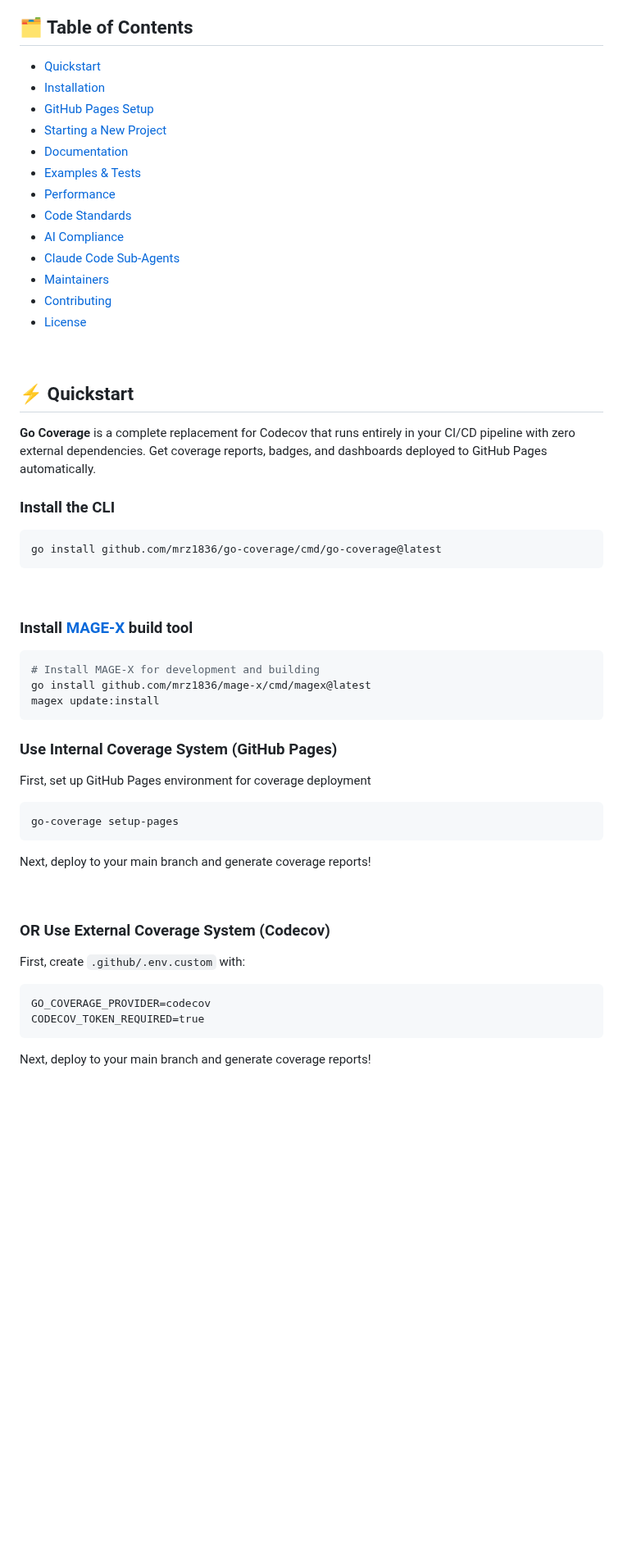
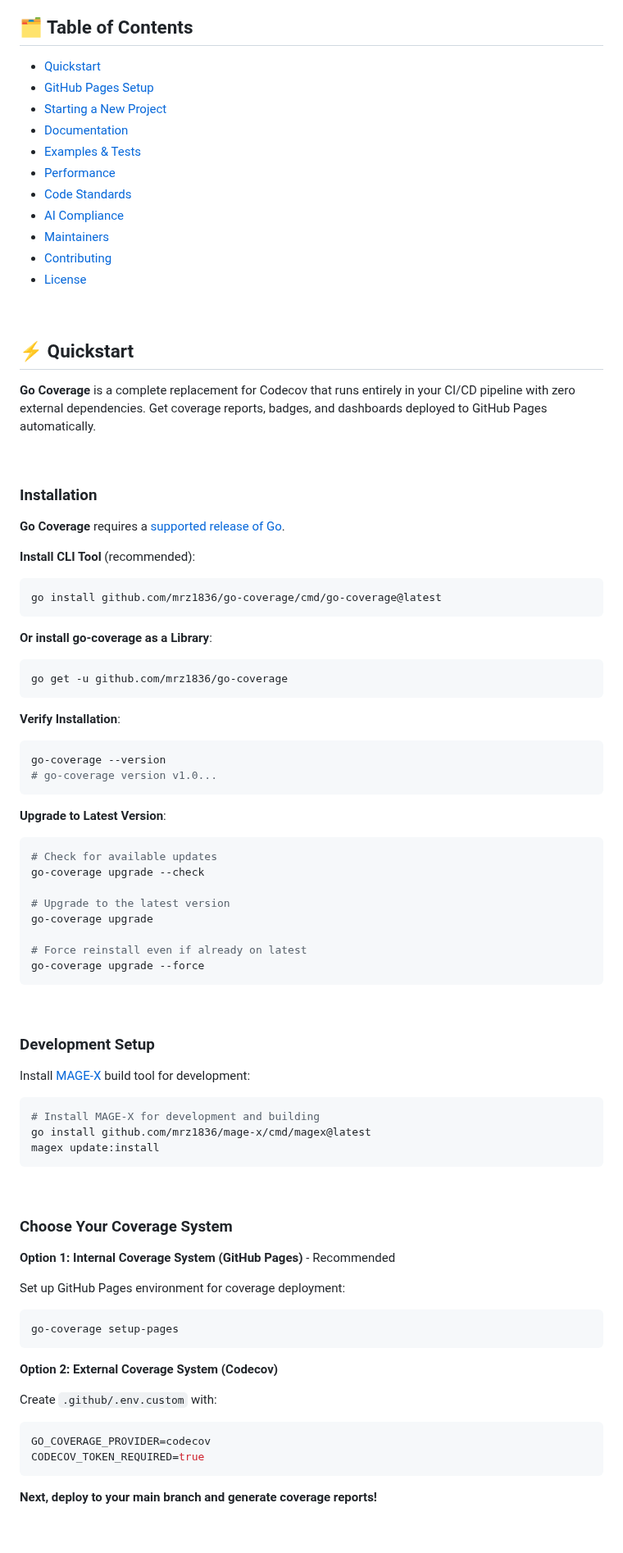
Before and after one commit to mrz1836/go-coverage, a Markdown page: README.md, the part around one of its changes. Shown at 82% size. Rendered like a GitHub page; blank space fills up the shorter version.

Commit message:
docs: reorganize README structure and improve installation section

````diff
--- a/README.md
+++ b/README.md
@@ -76,7 +76,6 @@
 
 ## 🗂️ Table of Contents
 * [Quickstart](#-quickstart)
-* [Installation](#-installation)
 * [GitHub Pages Setup](#-github-pages-setup)
 * [Starting a New Project](#-starting-a-new-project)
 * [Documentation](#-documentation)
@@ -84,7 +83,6 @@
 * [Performance](#-performance)
 * [Code Standards](#-code-standards)
 * [AI Compliance](#-ai-compliance)
-* [Claude Code Sub-Agents](#-claude-code-sub-agents)
 * [Maintainers](#-maintainers)
 * [Contributing](#-contributing)
 * [License](#-license)
@@ -95,14 +93,45 @@
 
 **Go Coverage** is a complete replacement for Codecov that runs entirely in your CI/CD pipeline with zero external dependencies. Get coverage reports, badges, and dashboards deployed to GitHub Pages automatically.
 
-### Install the CLI
+<br>
 
+### Installation
+
+**Go Coverage** requires a [supported release of Go](https://golang.org/doc/devel/release.html#policy).
+
+**Install CLI Tool** (recommended):
 ```bash
 go install github.com/mrz1836/go-coverage/cmd/go-coverage@latest
 ```
+
+**Or install go-coverage as a Library**:
+```bash
+go get -u github.com/mrz1836/go-coverage
+```
+
+**Verify Installation**:
+```bash
+go-coverage --version
+# go-coverage version v1.0...
+```
+
+**Upgrade to Latest Version**:
+```bash
+# Check for available updates
+go-coverage upgrade --check
+
+# Upgrade to the latest version
+go-coverage upgrade
+
+# Force reinstall even if already on latest
+go-coverage upgrade --force
+```
+
 <br>
 
-### Install [MAGE-X](https://github.com/mrz1836/mage-x) build tool
+### Development Setup
+
+Install [MAGE-X](https://github.com/mrz1836/mage-x) build tool for development:
 
 ```bash
 # Install MAGE-X for development and building
@@ -110,24 +139,24 @@ go install github.com/mrz1836/mage-x/cmd/magex@latest
 magex update:install
 ```
 
-### Use Internal Coverage System (GitHub Pages)
+<br>
 
-First, set up GitHub Pages environment for coverage deployment
-```text
+### Choose Your Coverage System
+
+**Option 1: Internal Coverage System (GitHub Pages)** - Recommended
+
+Set up GitHub Pages environment for coverage deployment:
+```bash
 go-coverage setup-pages
 ```
 
-Next, deploy to your main branch and generate coverage reports!
+**Option 2: External Coverage System (Codecov)**
 
-<br>
-
-### OR Use External Coverage System (Codecov)
-
-First, create `.github/.env.custom` with:
-```text
+Create `.github/.env.custom` with:
+```bash
 GO_COVERAGE_PROVIDER=codecov
 CODECOV_TOKEN_REQUIRED=true
 ```
 
-Next, deploy to your main branch and generate coverage reports!
+**Next, deploy to your main branch and generate coverage reports!**
 
````
Also changed, not shown: other parts of README.md (+12 -36 lines).
